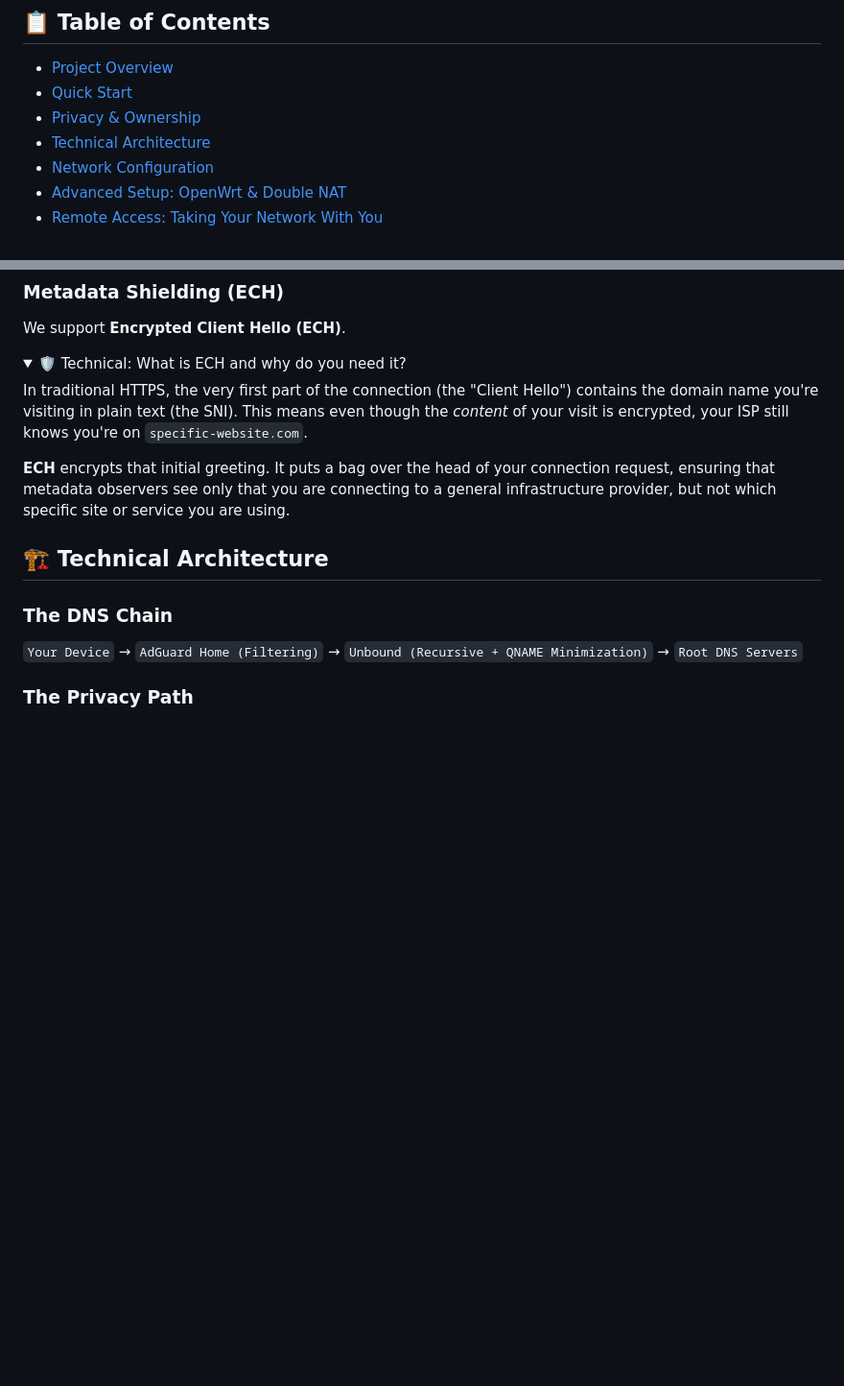
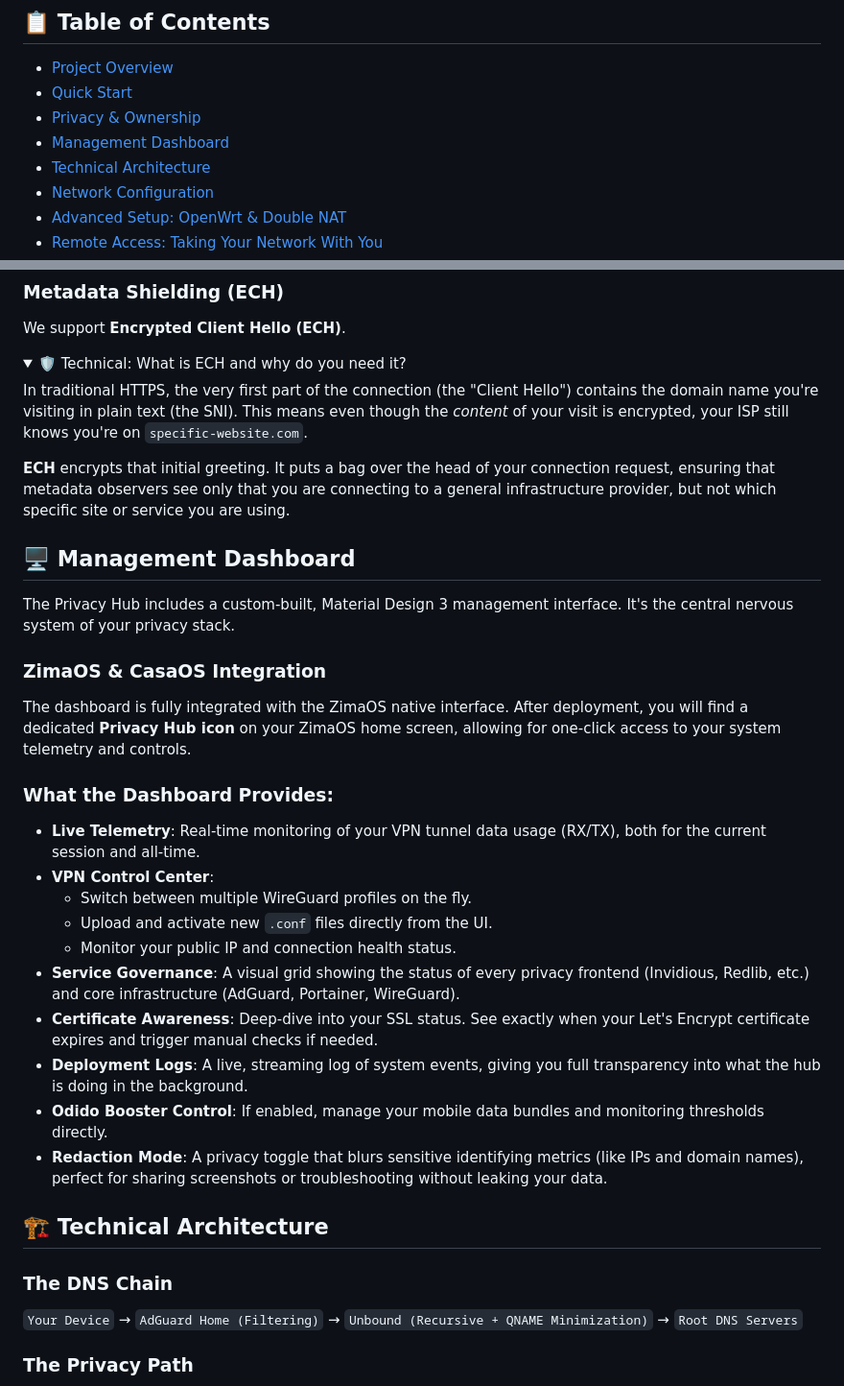
Before and after one commit to Lyceris-chan/selfhost-stack, a Markdown page: README.md, 2 parts joined by grey strips. Shown: that part at 96% size. Drawn GitHub-style; folded sections open; blank space fills up the shorter version.

Commit message:
docs: README: Add Management Dashboard section and ZimaOS integration details

```diff
--- a/README.md
+++ b/README.md
@@ -6,6 +6,7 @@ A self-hosted privacy stack for people who want to own their data instead of ren
 - [Project Overview](#overview)
 - [Quick Start](#quick-start)
 - [Privacy & Ownership](#ownership)
+- [Management Dashboard](#dashboard)
 - [Technical Architecture](#architecture)
 - [Network Configuration](#network-config)
 - [Advanced Setup: OpenWrt & Double NAT](#advanced-setup)
@@ -70,6 +71,25 @@ In traditional HTTPS, the very first part of the connection (the "Client Hello")
 
 **ECH** encrypts that initial greeting. It puts a bag over the head of your connection request, ensuring that metadata observers see only that you are connecting to a general infrastructure provider, but not which specific site or service you are using.
 </details>
+
+## <a id="dashboard"></a>🖥️ Management Dashboard
+
+The Privacy Hub includes a custom-built, Material Design 3 management interface. It's the central nervous system of your privacy stack.
+
+### ZimaOS & CasaOS Integration
+The dashboard is fully integrated with the ZimaOS native interface. After deployment, you will find a dedicated **Privacy Hub icon** on your ZimaOS home screen, allowing for one-click access to your system telemetry and controls.
+
+### What the Dashboard Provides:
+- **Live Telemetry**: Real-time monitoring of your VPN tunnel data usage (RX/TX), both for the current session and all-time.
+- **VPN Control Center**:
+    - Switch between multiple WireGuard profiles on the fly.
+    - Upload and activate new `.conf` files directly from the UI.
+    - Monitor your public IP and connection health status.
+- **Service Governance**: A visual grid showing the status of every privacy frontend (Invidious, Redlib, etc.) and core infrastructure (AdGuard, Portainer, WireGuard).
+- **Certificate Awareness**: Deep-dive into your SSL status. See exactly when your Let's Encrypt certificate expires and trigger manual checks if needed.
+- **Deployment Logs**: A live, streaming log of system events, giving you full transparency into what the hub is doing in the background.
+- **Odido Booster Control**: If enabled, manage your mobile data bundles and monitoring thresholds directly.
+- **Redaction Mode**: A privacy toggle that blurs sensitive identifying metrics (like IPs and domain names), perfect for sharing screenshots or troubleshooting without leaking your data.
 
 ## <a id="architecture"></a>🏗️ Technical Architecture
 
```
